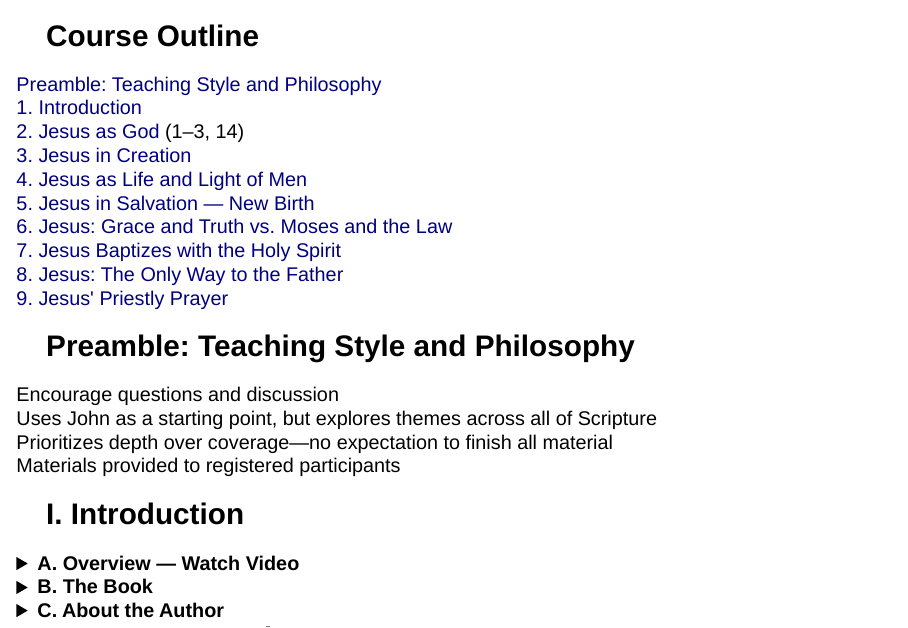
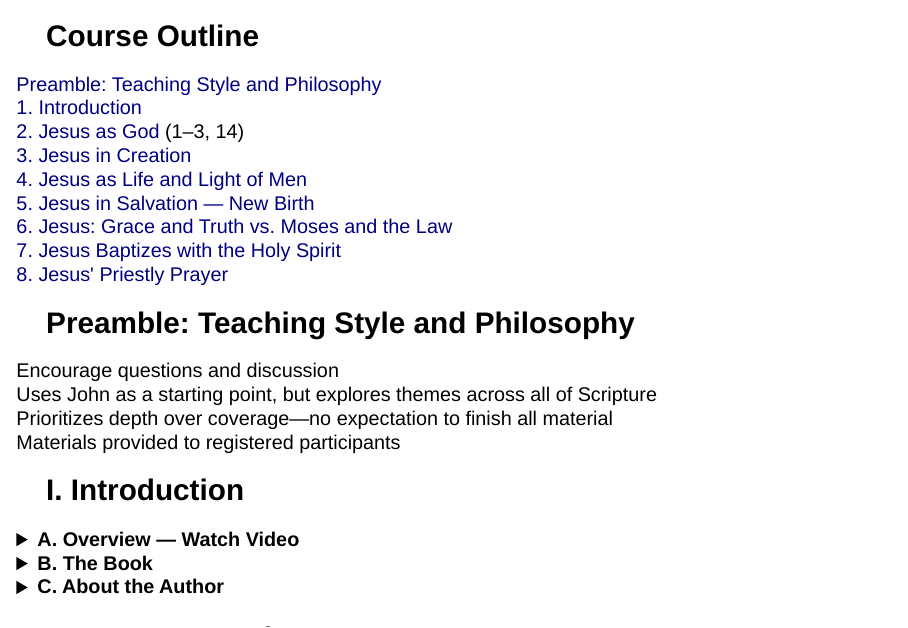
Before and after one commit to wsneddon/ss-lessons-from-John, a Quarto document (index.qmd): page 2 of 4. Rendered offline with R 4.5, knitr and Pandoc in place of Quarto, with nearby package versions; drawn as Slidy slides in place of the format the file asks for.

Commit message:
Remove point 8 from course outline, renumber point 9 as 8

````diff
--- a/index.qmd
+++ b/index.qmd
@@ -21,8 +21,7 @@ format:
 <div class="lv-a"><a href="05 - Jesus in Salvation/jesus-in-salvation.html">5. Jesus in Salvation — New Birth</a></div>
 <div class="lv-a"><a href="05 - Jesus grace truth and the law/grace-truth-law.html">6. Jesus: Grace and Truth vs. Moses and the Law</a></div>
 <div class="lv-a"><a href="06 - Jesus and the Holy Spirit/holy-spirit.html">7. Jesus Baptizes with the Holy Spirit</a></div>
-<div class="lv-a"><a href="07 - Jesus the Only way to the Father/only-way.html">8. Jesus: The Only Way to the Father</a></div>
-<div class="lv-a"><a href="08 - Jesus priestly prayer/priestly-prayer.html">9. Jesus' Priestly Prayer</a></div>
+<div class="lv-a"><a href="08 - Jesus priestly prayer/priestly-prayer.html">8. Jesus' Priestly Prayer</a></div>
 
 </section>
 ```
````
